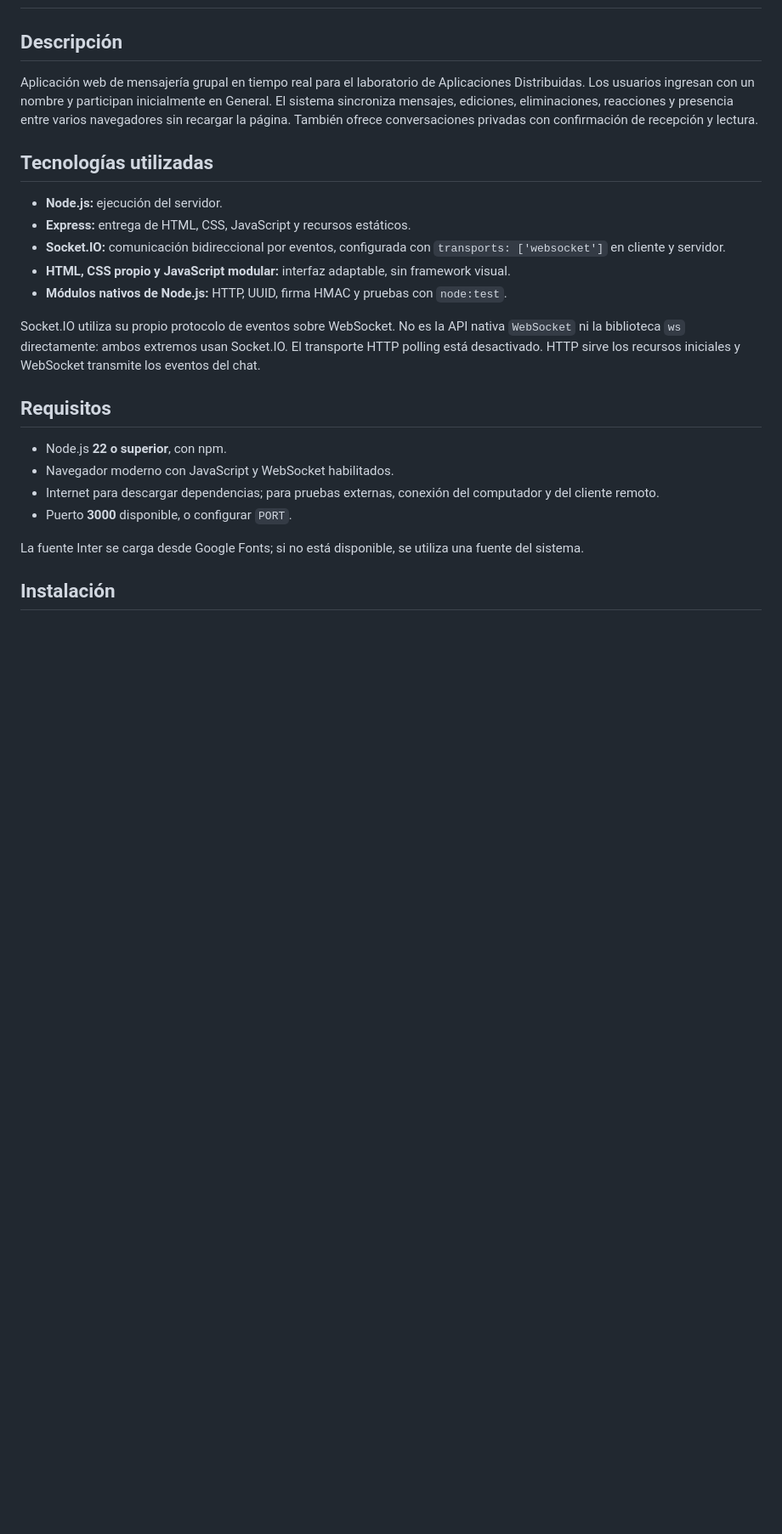
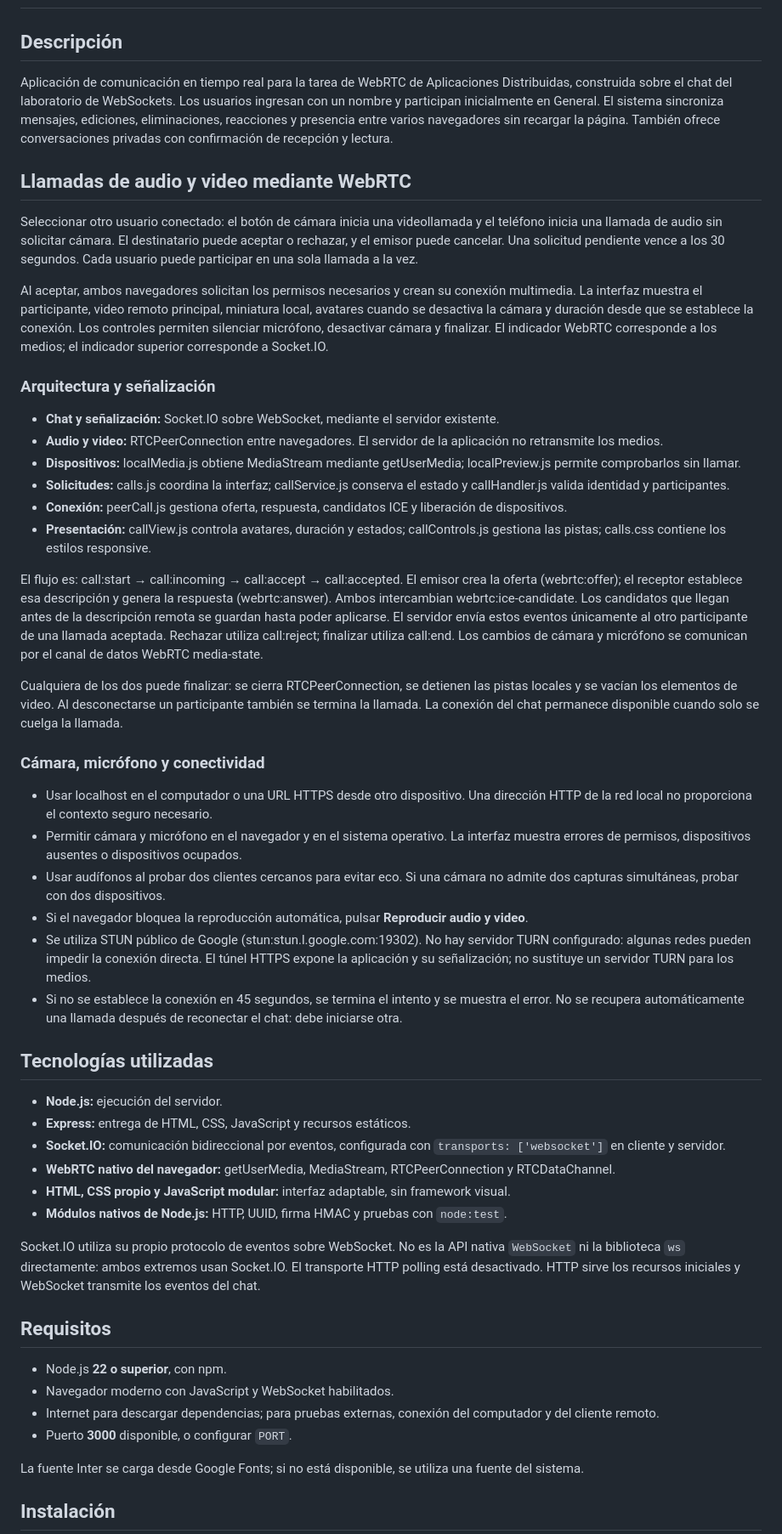
Before and after one commit to NoeliaMendoza/conversa-webrtc, a Markdown page: README.md, the part around one of its changes. Shown at 85% size. Drawn GitHub-style; blank space fills up the shorter version.

```diff
--- a/README.md
+++ b/README.md
@@ -2,13 +2,42 @@
 
 ## Descripción
 
-Aplicación web de mensajería grupal en tiempo real para el laboratorio de Aplicaciones Distribuidas. Los usuarios ingresan con un nombre y participan inicialmente en General. El sistema sincroniza mensajes, ediciones, eliminaciones, reacciones y presencia entre varios navegadores sin recargar la página. También ofrece conversaciones privadas con confirmación de recepción y lectura.
+Aplicación de comunicación en tiempo real para la tarea de WebRTC de Aplicaciones Distribuidas, construida sobre el chat del laboratorio de WebSockets. Los usuarios ingresan con un nombre y participan inicialmente en General. El sistema sincroniza mensajes, ediciones, eliminaciones, reacciones y presencia entre varios navegadores sin recargar la página. También ofrece conversaciones privadas con confirmación de recepción y lectura.
+
+## Llamadas de audio y video mediante WebRTC
+
+Seleccionar otro usuario conectado: el botón de cámara inicia una videollamada y el teléfono inicia una llamada de audio sin solicitar cámara. El destinatario puede aceptar o rechazar, y el emisor puede cancelar. Una solicitud pendiente vence a los 30 segundos. Cada usuario puede participar en una sola llamada a la vez.
+
+Al aceptar, ambos navegadores solicitan los permisos necesarios y crean su conexión multimedia. La interfaz muestra el participante, video remoto principal, miniatura local, avatares cuando se desactiva la cámara y duración desde que se establece la conexión. Los controles permiten silenciar micrófono, desactivar cámara y finalizar. El indicador WebRTC corresponde a los medios; el indicador superior corresponde a Socket.IO.
+
+### Arquitectura y señalización
+
+- **Chat y señalización:** Socket.IO sobre WebSocket, mediante el servidor existente.
+- **Audio y video:** RTCPeerConnection entre navegadores. El servidor de la aplicación no retransmite los medios.
+- **Dispositivos:** localMedia.js obtiene MediaStream mediante getUserMedia; localPreview.js permite comprobarlos sin llamar.
+- **Solicitudes:** calls.js coordina la interfaz; callService.js conserva el estado y callHandler.js valida identidad y participantes.
+- **Conexión:** peerCall.js gestiona oferta, respuesta, candidatos ICE y liberación de dispositivos.
+- **Presentación:** callView.js controla avatares, duración y estados; callControls.js gestiona las pistas; calls.css contiene los estilos responsive.
+
+El flujo es: call:start → call:incoming → call:accept → call:accepted. El emisor crea la oferta (webrtc:offer); el receptor establece esa descripción y genera la respuesta (webrtc:answer). Ambos intercambian webrtc:ice-candidate. Los candidatos que llegan antes de la descripción remota se guardan hasta poder aplicarse. El servidor envía estos eventos únicamente al otro participante de una llamada aceptada. Rechazar utiliza call:reject; finalizar utiliza call:end. Los cambios de cámara y micrófono se comunican por el canal de datos WebRTC media-state.
+
+Cualquiera de los dos puede finalizar: se cierra RTCPeerConnection, se detienen las pistas locales y se vacían los elementos de video. Al desconectarse un participante también se termina la llamada. La conexión del chat permanece disponible cuando solo se cuelga la llamada.
+
+### Cámara, micrófono y conectividad
+
+- Usar localhost en el computador o una URL HTTPS desde otro dispositivo. Una dirección HTTP de la red local no proporciona el contexto seguro necesario.
+- Permitir cámara y micrófono en el navegador y en el sistema operativo. La interfaz muestra errores de permisos, dispositivos ausentes o dispositivos ocupados.
+- Usar audífonos al probar dos clientes cercanos para evitar eco. Si una cámara no admite dos capturas simultáneas, probar con dos dispositivos.
+- Si el navegador bloquea la reproducción automática, pulsar **Reproducir audio y video**.
+- Se utiliza STUN público de Google (stun:stun.l.google.com:19302). No hay servidor TURN configurado: algunas redes pueden impedir la conexión directa. El túnel HTTPS expone la aplicación y su señalización; no sustituye un servidor TURN para los medios.
+- Si no se establece la conexión en 45 segundos, se termina el intento y se muestra el error. No se recupera automáticamente una llamada después de reconectar el chat: debe iniciarse otra.
 
 ## Tecnologías utilizadas
 
 - **Node.js:** ejecución del servidor.
 - **Express:** entrega de HTML, CSS, JavaScript y recursos estáticos.
 - **Socket.IO:** comunicación bidireccional por eventos, configurada con `transports: ['websocket']` en cliente y servidor.
+- **WebRTC nativo del navegador:** getUserMedia, MediaStream, RTCPeerConnection y RTCDataChannel.
 - **HTML, CSS propio y JavaScript modular:** interfaz adaptable, sin framework visual.
 - **Módulos nativos de Node.js:** HTTP, UUID, firma HMAC y pruebas con `node:test`.
 
```
Also changed, not shown: other parts of README.md (+61 -44 lines).
